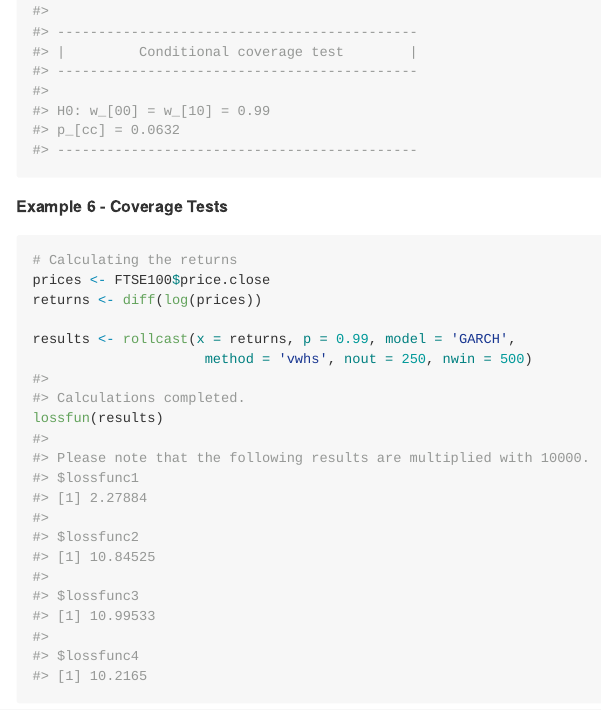
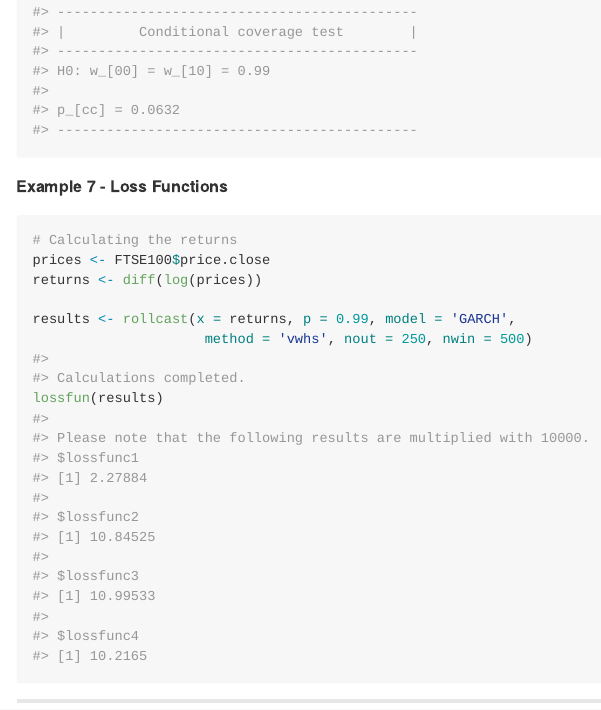
Before and after one commit to Letmode/quarks, an R Markdown document (README.Rmd): the page in a window 1100 px wide, from 4970 px down before the commit and from 4990 px down after it, so that both start at the same text. The pictures show the output file README.md that the author committed with the source, drawn offline in the style of GitHub; badge pictures from the web are left out.

Commit message:
adapted readme

````diff
--- a/README.Rmd
+++ b/README.Rmd
@@ -127,7 +127,7 @@ results <- rollcast(x = returns, p = 0.99, model = 'GARCH',
 cvgtest(results)
 ```
 
-**Example 6 - Coverage Tests**
+**Example 7 - Loss Functions**
 ```{r, fig.height=4, fig.width=12}
 # Calculating the returns
 prices <- FTSE100$price.close
````
Also changed, not shown: README.md, README.Rmd (2 more changed lines).
